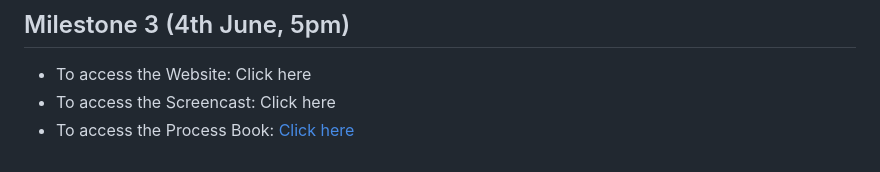
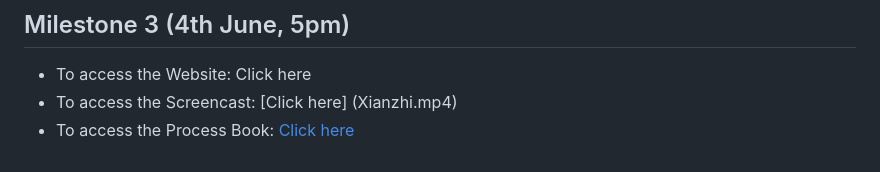
Before and after one commit to com-480-data-visualization/project-2023-xianzhi, a Markdown page: README.md, the part around the change. Drawn GitHub-style.

```diff
--- a/README.md
+++ b/README.md
@@ -119,5 +119,5 @@ Fig. 3 The primary 3D map of Manhattan
 ## Milestone 3 (4th June, 5pm)
 
 * To access the Website: Click here
-* To access the Screencast: Click here
+* To access the Screencast: [Click here] (Xianzhi.mp4)
 * To access the Process Book: [Click here](process_book.pdf)
```
